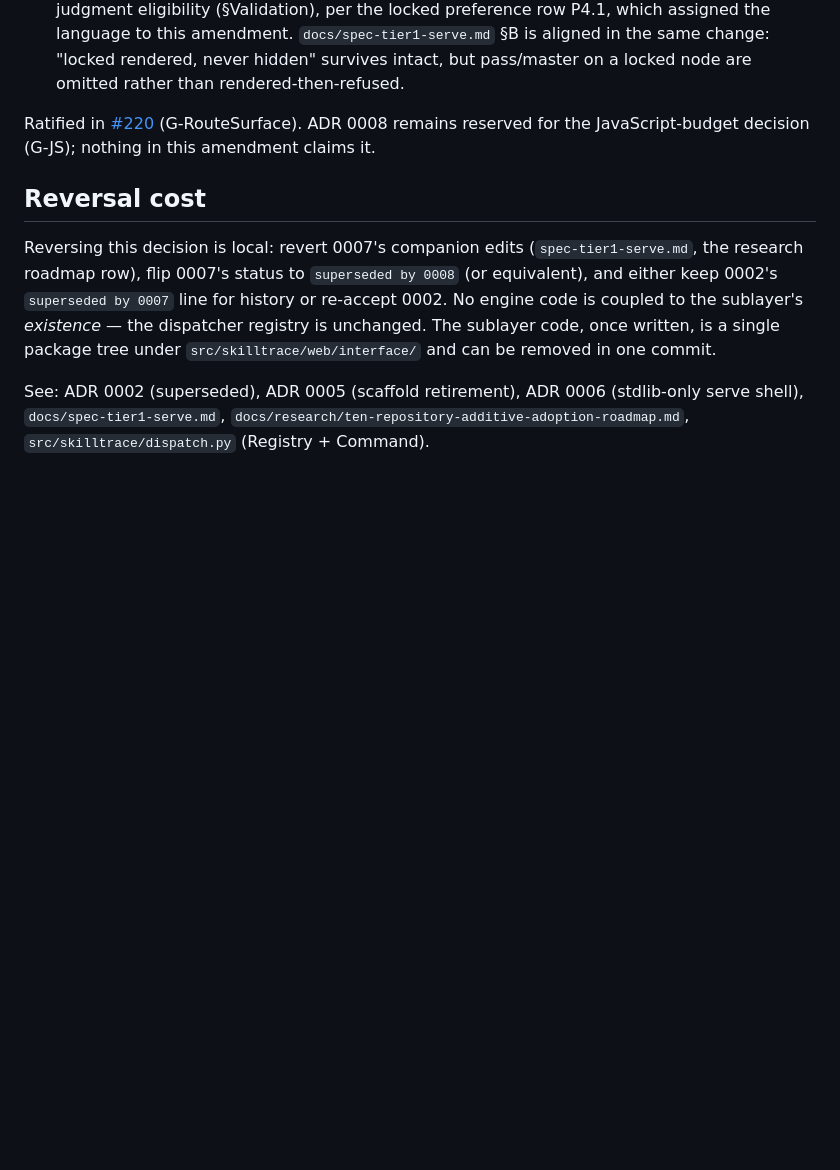
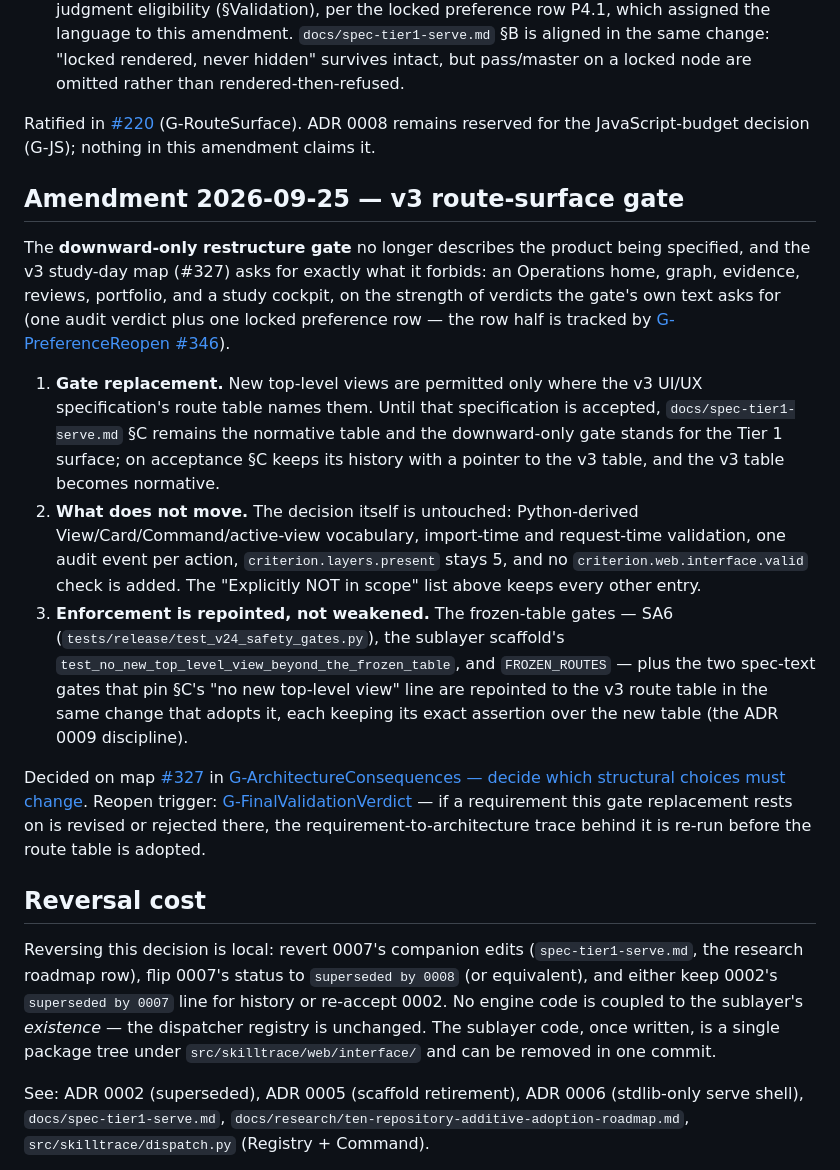
Before and after one commit to earledotpy/skilltrace, a Markdown page: docs/adr/0007-reintroduce-interface-layer.md, the part around the change. GitHub-like rendering; blank space fills up the shorter version.

Commit message:
docs: v3 route-surface gate amendment and Confirmation panel term (map #327)
Lands the two documentation consequences the v3 study-day map already decided.

- ADR 0007 gains the 2026-09-25 v3 route-surface amendment: new top-level
  views are permitted only where the route table of the v3 UI/UX
  specification names them; the frozen-table gates (SA6,
  test_no_new_top_level_view_beyond_the_frozen_table, FROZEN_ROUTES) and the
  two spec-text gates are repointed to that table in the same change that
  adopts it, each keeping its exact assertion. Nothing else moves:
  criterion.layers.present stays 5, no release criterion is added. Decided in
  G-ArchitectureConsequences #341; the reopen trigger is
  G-FinalValidationVerdict #345.
- CONTEXT.md renames the glossary term Confirmation modal to Confirmation
  panel — matching the vocabulary already shipped in
  src/skilltrace/web/views/steps.py and ADR 0009 — and records that the
  overlay modal is the earlier Tier 1 form the v3 panel replaces.

Both edits were recorded on map #327 but had never been committed.

```diff
--- a/docs/adr/0007-reintroduce-interface-layer.md
+++ b/docs/adr/0007-reintroduce-interface-layer.md
@@ -177,6 +177,42 @@ Ratified in [#220](https://github.com/earledotpy/skilltrace/issues/220)
 (G-RouteSurface). ADR 0008 remains reserved for the JavaScript-budget
 decision (G-JS); nothing in this amendment claims it.
 
+## Amendment 2026-09-25 — v3 route-surface gate
+
+The **downward-only restructure gate** no longer describes the product being
+specified, and the v3 study-day map (#327) asks for exactly what it forbids:
+an Operations home, graph, evidence, reviews, portfolio, and a study cockpit,
+on the strength of verdicts the gate's own text asks for (one audit verdict
+plus one locked preference row — the row half is tracked by
+[G-PreferenceReopen #346](https://github.com/earledotpy/skilltrace/issues/346)).
+
+1. **Gate replacement.** New top-level views are permitted only where the
+   v3 UI/UX specification's route table names them. Until that
+   specification is accepted, `docs/spec-tier1-serve.md` §C remains the
+   normative table and the downward-only gate stands for the Tier 1
+   surface; on acceptance §C keeps its history with a pointer to the v3
+   table, and the v3 table becomes normative.
+2. **What does not move.** The decision itself is untouched: Python-derived
+   View/Card/Command/active-view vocabulary, import-time and request-time
+   validation, one audit event per action, `criterion.layers.present`
+   stays 5, and no `criterion.web.interface.valid` check is added. The
+   "Explicitly NOT in scope" list above keeps every other entry.
+3. **Enforcement is repointed, not weakened.** The frozen-table gates —
+   SA6 (`tests/release/test_v24_safety_gates.py`), the sublayer scaffold's
+   `test_no_new_top_level_view_beyond_the_frozen_table`, and
+   `FROZEN_ROUTES` — plus the two spec-text gates that pin §C's "no new
+   top-level view" line are repointed to the v3 route table in the same
+   change that adopts it, each keeping its exact assertion over the new
+   table (the ADR 0009 discipline).
+
+Decided on map [#327](https://github.com/earledotpy/skilltrace/issues/327) in
+[G-ArchitectureConsequences — decide which structural choices must change](https://github.com/earledotpy/skilltrace/issues/341).
+Reopen trigger:
+[G-FinalValidationVerdict](https://github.com/earledotpy/skilltrace/issues/345)
+— if a requirement this gate replacement rests on is revised or rejected
+there, the requirement-to-architecture trace behind it is re-run before the
+route table is adopted.
+
 ## Reversal cost
 
 Reversing this decision is local: revert 0007's companion edits
```
Also changed, not shown: CONTEXT.md (+10 -8 lines).
